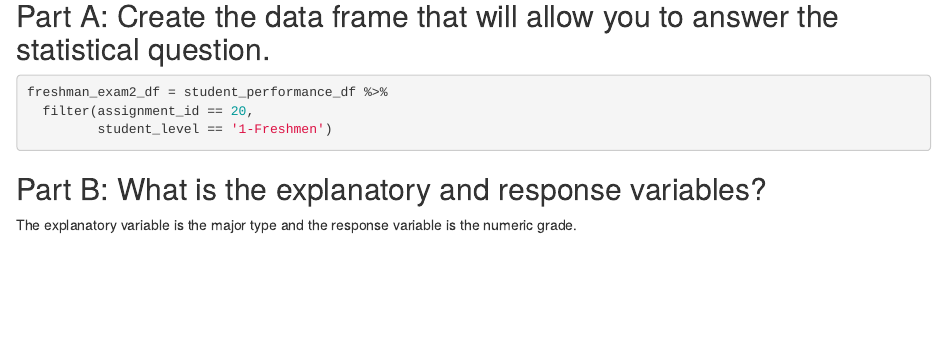
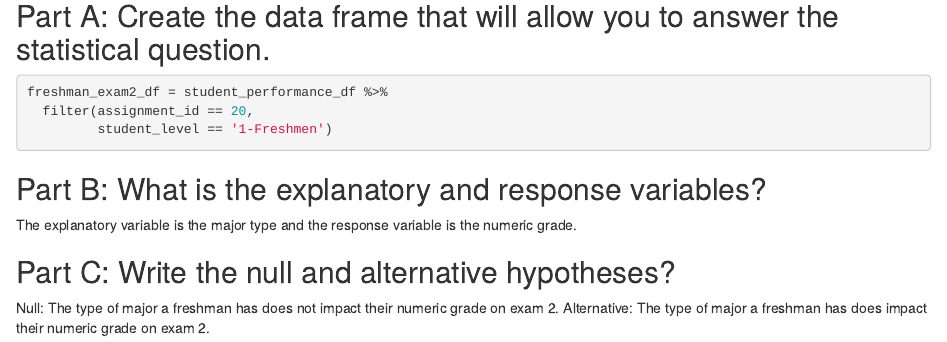
Before and after one commit to VenkiteswaranSid/sidFirstProject, an R Markdown document (An Interview Test Part 3.Rmd): the page in a window 1100 px wide, from 650 px down. Rendered offline with R 4.5, knitr and Pandoc, with nearby package versions; the code chunks are not run, so their results and figures are left out.

Commit message:
The null and alternative hypotheses for this situation were created.

```diff
--- a/An Interview Test Part 3.Rmd
+++ b/An Interview Test Part 3.Rmd
@@ -28,3 +28,7 @@ freshman_exam2_df = student_performance_df %>%
 
 ## Part B: What is the explanatory and response variables?
 The explanatory variable is the major type and the response variable is the numeric grade.
+
+## Part C: Write the null and alternative hypotheses?
+Null: The type of major a freshman has does not impact their numeric grade on exam 2.
+Alternative: The type of major a freshman has does impact their numeric grade on exam 2.
```
